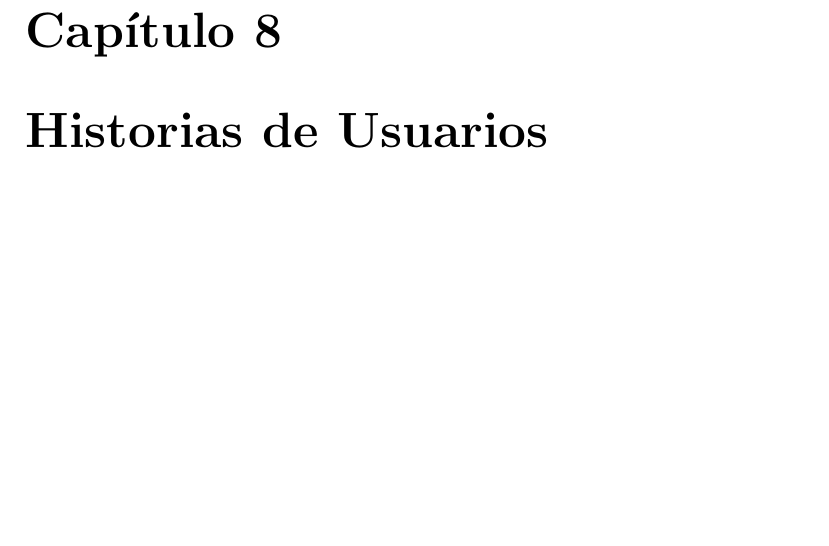
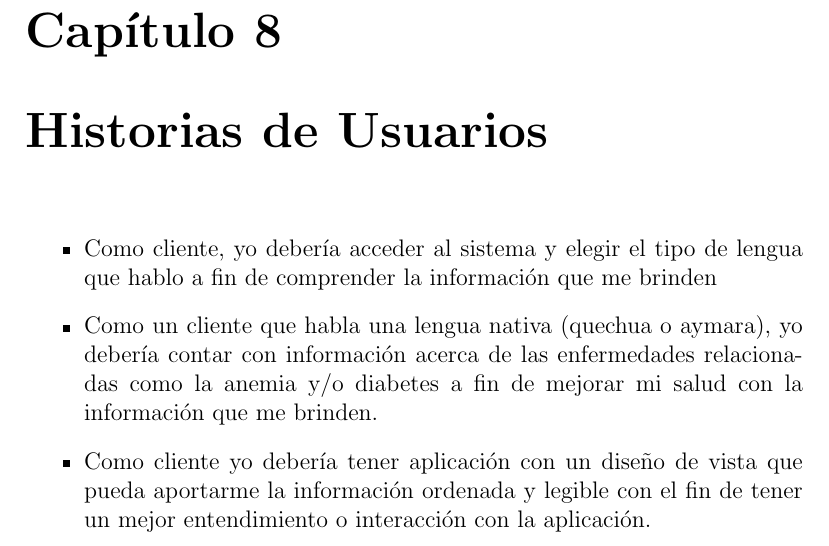
Before and after one commit to Andy-Pruebas/PI-4C15-G07, a LaTeX document (ConstruccionPruebasSoftware-Formatos/1.ProyectoScrum/ProyectoScrum.tex, which reads ConstruccionPruebasSoftware-Formatos/1.ProyectoScrum/capitulos/8_0_historias_usuarios.tex): part of page 14 of 19, cut so that both start at the same text, the shorter picture padded with empty space. Compiled offline with pdfLaTeX.

Commit message:
Latex 1.6

```diff
--- a/ConstruccionPruebasSoftware-Formatos/1.ProyectoScrum/capitulos/8_0_historias_usuarios.tex
+++ b/ConstruccionPruebasSoftware-Formatos/1.ProyectoScrum/capitulos/8_0_historias_usuarios.tex
@@ -1 +1,7 @@
 \chapter{Historias de Usuarios}
+\begin{itemize}
+
+\item Como cliente, yo debería acceder al sistema y elegir el tipo de lengua que hablo a fin de comprender la información que me brinden
+\item Como un cliente que habla una lengua nativa (quechua o aymara), yo debería contar con información acerca de las enfermedades relacionadas como la anemia y/o diabetes a fin de mejorar mi salud con la información que me brinden.
+\item Como cliente yo debería tener aplicación con un diseño de vista que pueda aportarme la información ordenada y legible con el fin de tener un mejor entendimiento o interacción con la aplicación.
+\end{itemize}
```
Also changed, not shown: ConstruccionPruebasSoftware-Formatos/1.ProyectoScrum/ProyectoScrum.pdf, 2 other files.
